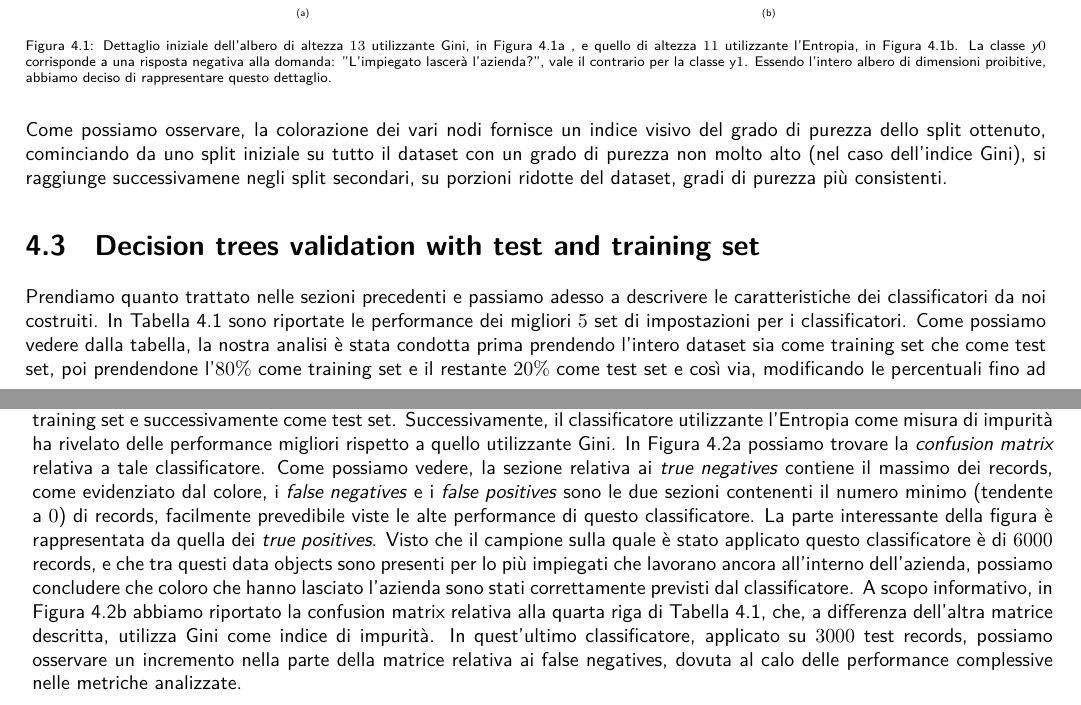
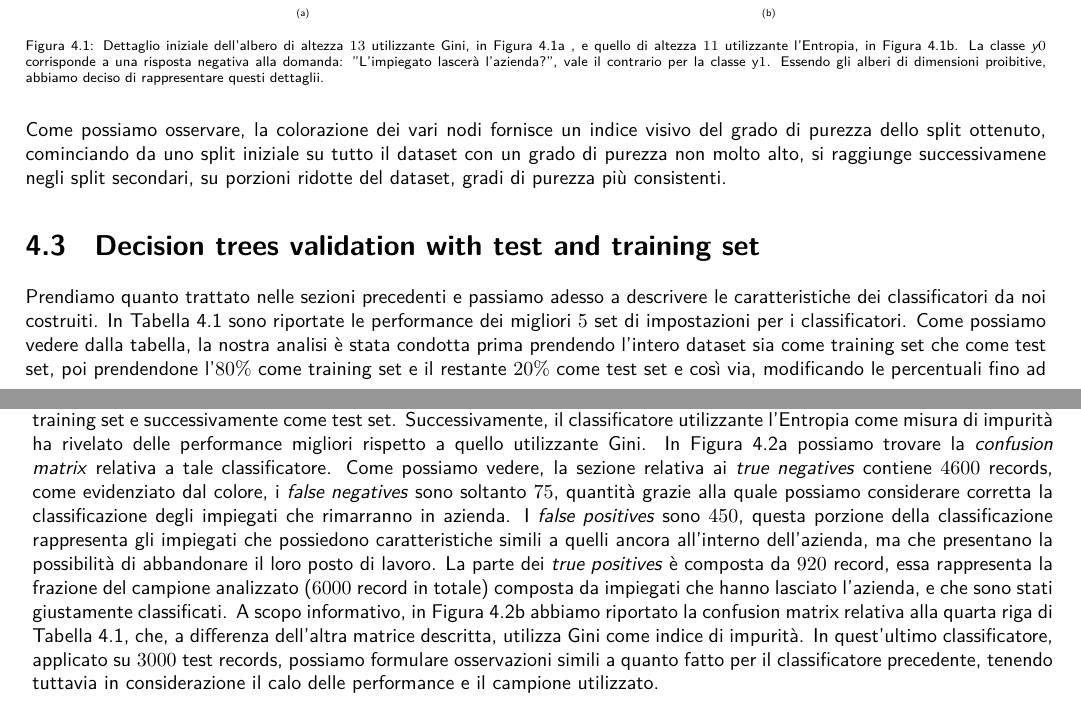
Before and after one commit to germz01/Human-Resources-Analysis, a LaTeX document (main.tex, which reads chapters/4.tex): two parts of pages 14 and 15 of 15, joined at a grey line, cut so that both start at the same text. Compiled offline with XeLaTeX.

Commit message:
Updated confusion matrices and chapter 4

```diff
--- a/chapters/4.tex
+++ b/chapters/4.tex
@@ -53,15 +53,15 @@ dataset.
     \caption{Dettaglio iniziale dell'albero di altezza $13$ utilizzante Gini, in Figura \ref{fig:cutted_tree_1}
     , e quello di altezza $11$ utilizzante l'Entropia, in Figura \ref{fig:cutted_tree_2}. La classe \textit{y$0$}
     corrisponde a una risposta negativa alla domanda: "L'impiegato lascerà l'azienda?", vale il contrario per la
-    classe y$1$. Essendo l'intero albero di dimensioni proibitive, abbiamo deciso di rappresentare questo
-    dettaglio.}
+    classe y$1$. Essendo gli alberi di dimensioni proibitive, abbiamo deciso di rappresentare questi
+    dettaglii.}
     \label{fig:cutted_tree}
 \end{figure}
 \\
 Come possiamo osservare, la colorazione dei vari nodi fornisce un indice visivo del grado di purezza dello split
-ottenuto, cominciando da uno split iniziale su tutto il dataset con un grado di purezza non molto alto
-(nel caso dell'indice Gini), si raggiunge successivamene negli split secondari, su porzioni ridotte del dataset,
-gradi di purezza più consistenti.
+ottenuto, cominciando da uno split iniziale su tutto il dataset con un grado di purezza non molto alto, si
+raggiunge successivamene negli split secondari, su porzioni ridotte del dataset, gradi di purezza più
+consistenti.
 % section decision_trees_interpretation (end)
 \section{Decision trees validation with test and training set} % (fold)
 \label{sec:decision_trees_validation_with_test_and_training_set}
@@ -126,18 +126,19 @@ lecito aspettarsi, i primi due classificatori per score ottenuto nelle metriche
 utilizzando tutto il dataset come training set e successivamente come test set. Successivamente, il classificatore
 utilizzante l'Entropia come misura di impurità ha rivelato delle performance migliori rispetto a quello
 utilizzante Gini. In Figura \ref{fig:confusion_matrix} possiamo trovare la \textit{confusion matrix} relativa a
-tale classificatore. Come possiamo vedere, la sezione relativa ai \textit{true negatives} contiene il massimo dei
-records, come evidenziato dal colore, i \textit{false negatives} e i \textit{false positives} sono le due sezioni
-contenenti il numero minimo (tendente a $0$) di records, facilmente prevedibile viste le alte performance di
-questo classificatore. La parte interessante della figura è rappresentata da quella dei \textit{true positives}.
-Visto che il campione sulla quale è stato applicato questo classificatore è di $6000$ records, e che tra questi
-data objects sono presenti per lo più impiegati che lavorano ancora all'interno dell'azienda, possiamo concludere
-che coloro che hanno lasciato l'azienda sono stati correttamente previsti dal classificatore. A scopo informativo,
+tale classificatore. Come possiamo vedere, la sezione relativa ai \textit{true negatives} contiene $4600$
+records, come evidenziato dal colore, i \textit{false negatives} sono soltanto $75$, quantità grazie alla quale
+possiamo considerare corretta la classificazione degli impiegati che rimarranno in azienda.
+I \textit{false positives} sono $450$, questa porzione della classificazione rappresenta gli impiegati che
+possiedono caratteristiche simili a quelli ancora all'interno dell'azienda, ma che presentano la possibilità di
+abbandonare il loro posto di lavoro. La parte dei \textit{true positives} è composta da $920$ record, essa
+rappresenta la frazione del campione analizzato ($6000$ record in totale) composta da impiegati che hanno
+lasciato l'azienda, e che sono stati giustamente classificati. A scopo informativo,
 in Figura \ref{fig:confusion_matrix_2} abbiamo riportato la confusion matrix relativa alla quarta riga di Tabella
 \ref{tab:classification_performance}, che, a differenza dell'altra matrice descritta, utilizza Gini come indice
-di impurità. In quest'ultimo classificatore, applicato su $3000$ test records, possiamo osservare un incremento
-nella parte della matrice relativa ai false negatives, dovuta al calo delle performance complessive nelle
-metriche analizzate.
+di impurità. In quest'ultimo classificatore, applicato su $3000$ test records, possiamo formulare osservazioni
+simili a quanto fatto per il classificatore precedente, tenendo tuttavia in considerazione il calo delle
+performance e il campione utilizzato.
 \begin{figure}[t!]
     \centering
     \begin{subfigure}{0.4\textwidth}
```
Also changed, not shown: code/classification/classification.py (+2 -2 lines), data/classification.csv (+5 -5 lines), images/classification/confusion_matrices/entropy_confusion_matrix_0_2_test.pdf, images/classification/confusion_matrices/entropy_confusion_matrix_0_3_test.pdf, images/classification/confusion_matrices/entropy_confusion_matrix_0_4_test.pdf, images/classification/confusion_matrices/entropy_confusion_matrix_all_test.pdf, images/classification/confusion_matrices/gini_confusion_matrix_0_2_test.pdf, images/classification/confusion_matrices/gini_confusion_matrix_0_3_test.pdf, images/classification/confusion_matrices/gini_confusion_matrix_0_4_test.pdf, images/classification/confusion_matrices/gini_confusion_matrix_all_test.pdf, main.pdf.
